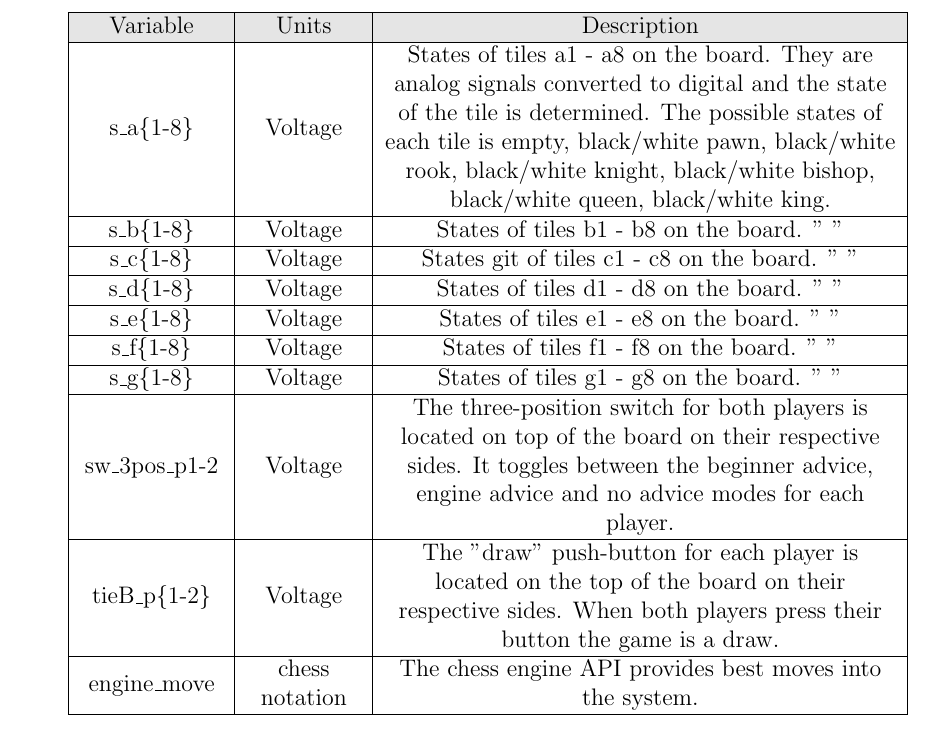
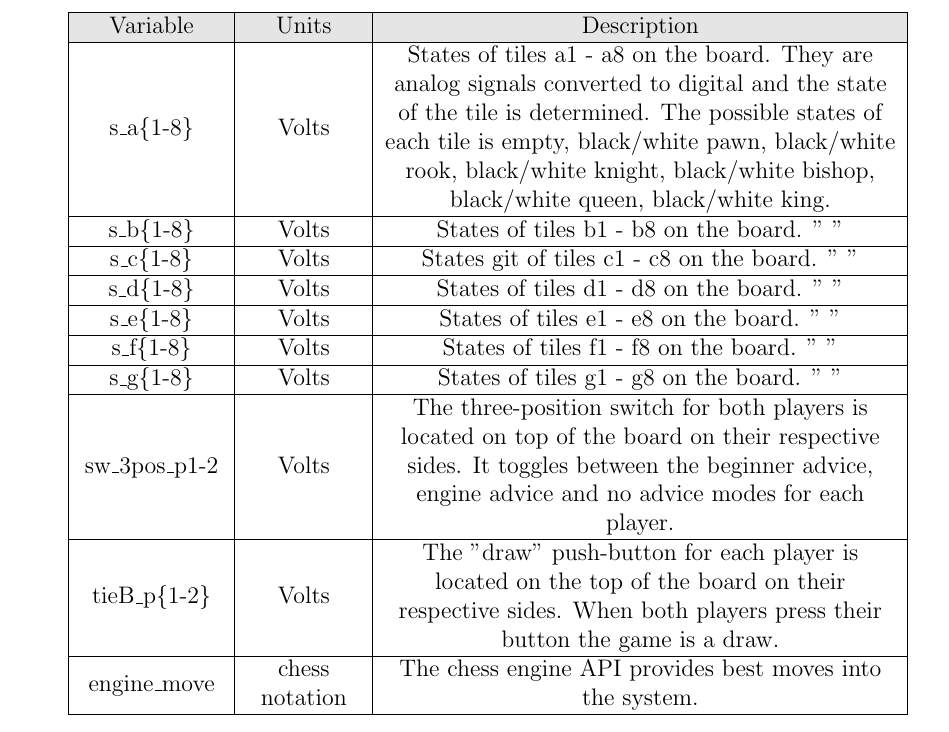
Before and after one commit to JonCels/chess-connect, a LaTeX document (docs/SRS/SRS.tex): part of page 9 of 11, cut so that both start at the same text. Compiled offline with pdfLaTeX.

Commit message:
Once again adding edits to section 8

```diff
--- a/docs/SRS/SRS.tex
+++ b/docs/SRS/SRS.tex
@@ -165,28 +165,28 @@ description of the unit and the SI name.
       \rowcolor[gray]{0.9}
       Variable & Units & Description\\
       \hline
-      s\_a\{1-8\} & Voltage & States of tiles a1 - a8 on the board. They are analog signals
+      s\_a\{1-8\} & Volts & States of tiles a1 - a8 on the board. They are analog signals
       converted to digital and the state of the tile is determined. The possible states of
       each tile is empty, black/white pawn, black/white rook, black/white knight,
       black/white bishop, black/white queen, black/white king. \\
       \hline
-      s\_b\{1-8\} & Voltage & States of tiles b1 - b8 on the board. " " \\
+      s\_b\{1-8\} & Volts & States of tiles b1 - b8 on the board. " " \\
       \hline
-      s\_c\{1-8\} & Voltage & States git of tiles c1 - c8 on the board. " " \\
+      s\_c\{1-8\} & Volts & States git of tiles c1 - c8 on the board. " " \\
       \hline
-      s\_d\{1-8\} & Voltage & States of tiles d1 - d8 on the board. " " \\
+      s\_d\{1-8\} & Volts & States of tiles d1 - d8 on the board. " " \\
       \hline
-      s\_e\{1-8\} & Voltage & States of tiles e1 - e8 on the board. " " \\
+      s\_e\{1-8\} & Volts & States of tiles e1 - e8 on the board. " " \\
       \hline
-      s\_f\{1-8\} & Voltage & States of tiles f1 - f8 on the board. " " \\
+      s\_f\{1-8\} & Volts & States of tiles f1 - f8 on the board. " " \\
       \hline
-      s\_g\{1-8\} & Voltage & States of tiles g1 - g8 on the board. " " \\
+      s\_g\{1-8\} & Volts & States of tiles g1 - g8 on the board. " " \\
       \hline
-      sw\_3pos\_p{1-2} & Voltage & The three-position switch for both players is located
+      sw\_3pos\_p{1-2} & Volts & The three-position switch for both players is located
       on top of the board on their respective sides. It toggles between the beginner
       advice, engine advice and no advice modes for each player.\\
       \hline
-      tieB\_p\{1-2\} & Voltage & The "draw" push-button for each player is located on
+      tieB\_p\{1-2\} & Volts & The "draw" push-button for each player is located on
       the top of the board on their respective sides. When both players press their button
       the game is a draw. \\
       \hline
```
Also changed, not shown: docs/SRS/SRS.pdf, docs/SRS/SRS.tex (6 more changed lines).
